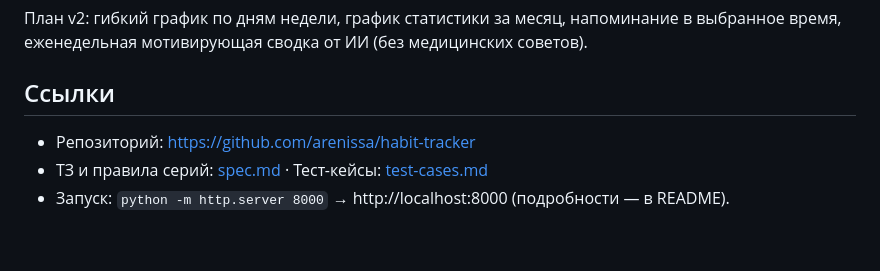
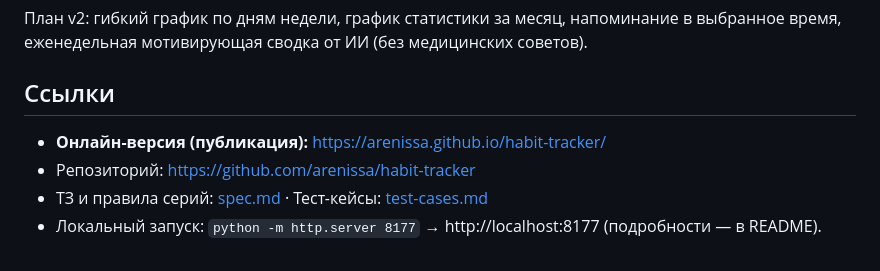
Before and after one commit to arenissa/habit-tracker, a Markdown page: docs/case-study.md, the part around the change. Drawn GitHub-style.

Commit message:
docs: ссылка на опубликованную версию (GitHub Pages)

```diff
--- a/docs/case-study.md
+++ b/docs/case-study.md
@@ -90,6 +90,7 @@
 
 ## Ссылки
 
+- **Онлайн-версия (публикация):** https://arenissa.github.io/habit-tracker/
 - Репозиторий: https://github.com/arenissa/habit-tracker
 - ТЗ и правила серий: [spec.md](spec.md) · Тест-кейсы: [test-cases.md](test-cases.md)
-- Запуск: `python -m http.server 8000` → http://localhost:8000 (подробности — в README).
+- Локальный запуск: `python -m http.server 8177` → http://localhost:8177 (подробности — в README).
```
Also changed, not shown: README.md (+2 -0 lines).
